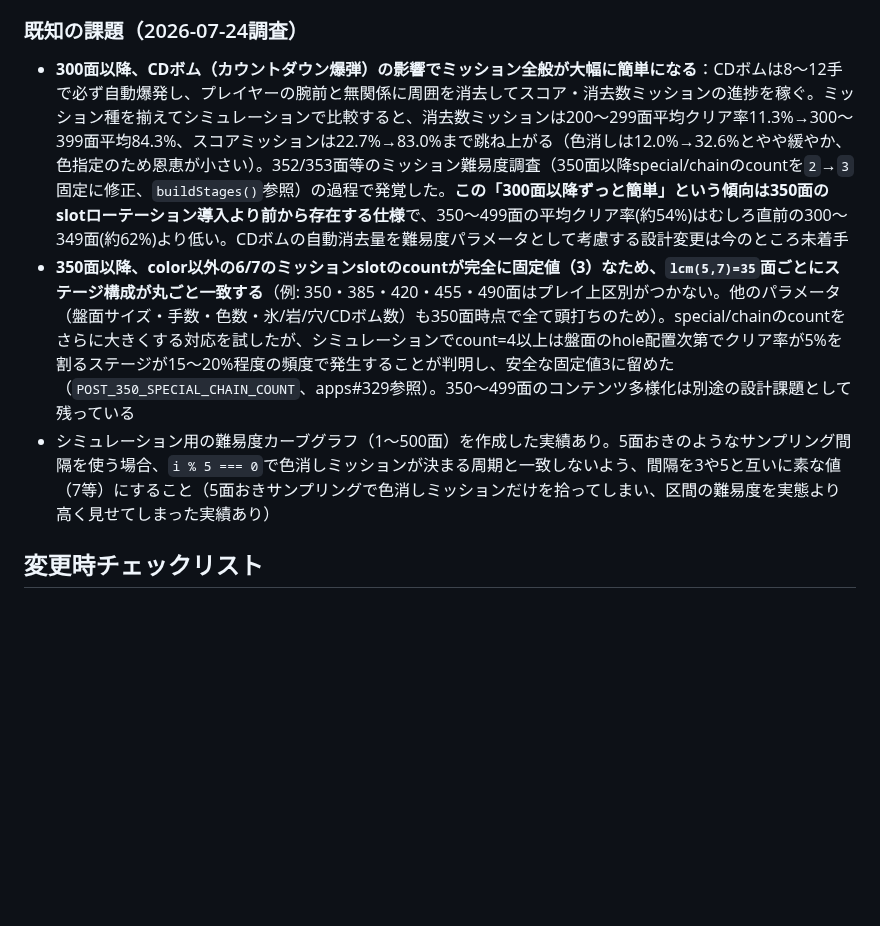
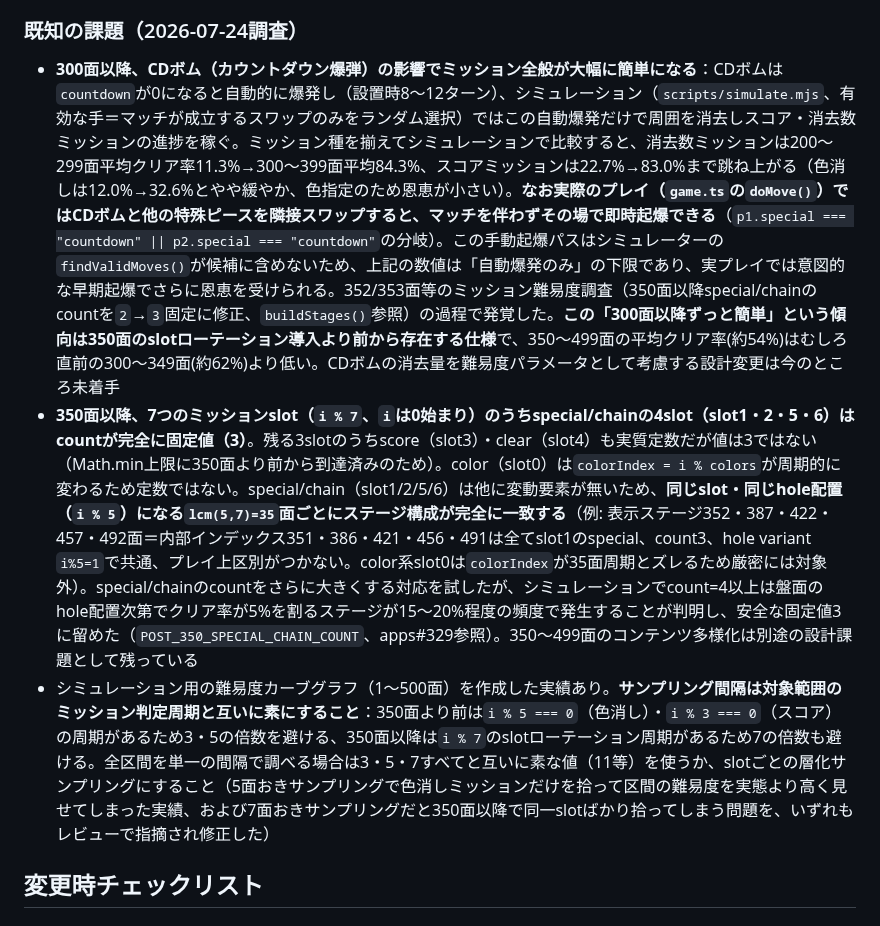
Before and after one commit to kumacha666/apps, a Markdown page: 7metch/CLAUDE.md, the part around the change. Rendered like a GitHub page; blank space fills up the shorter version.

Commit message:
docs(7metch): Codexレビュー指摘を反映し既知の課題の記述精度を修正
- CDボムは自動爆発(8-12ターン)だけでなく、他の特殊ピースとの隣接スワップで
  即時起爆もできる(game.tsのdoMove())。シミュレーターのfindValidMoves()は
  マッチを伴わないこの手動起爆パスを候補に含めないため、記載した数値は
  「自動爆発のみ」の下限であることを明記
- 「color以外の6/7のslotがcount=3固定」という記述は不正確だった。正しくは
  special/chainの4/7slot(slot1/2/5/6)のみがcount=3固定。score/clear(slot3/4)
  も定数だが値は3ではない(Math.min上限)。color(slot0)はcolorIndex=i%colors
  が変動するため定数ではない
- 重複ステージの例(350・385・420・455・490面)が誤り。0始まりのiで
  i>=350の分岐に達するのは表示351面からで、かつ例に使ったslot0(color)は
  colorIndexが変動するため実際には重複しない。special(slot1)の
  352・387・422・457・492面という正しい例に差し替え
- サンプリング間隔の推奨を「7面おき」としていたが、350面以降のi%7slot
  ローテーションと周期が一致し同じ問題が再発するため、3・5・7全てと
  互いに素な値を使うよう修正

以上、apps#331へのCodexレビュー指摘3件に対応。

```diff
--- a/7metch/CLAUDE.md
+++ b/7metch/CLAUDE.md
@@ -77,9 +77,9 @@
 
 ### 既知の課題（2026-07-24調査）
 
-- **300面以降、CDボム（カウントダウン爆弾）の影響でミッション全般が大幅に簡単になる**：CDボムは8〜12手で必ず自動爆発し、プレイヤーの腕前と無関係に周囲を消去してスコア・消去数ミッションの進捗を稼ぐ。ミッション種を揃えてシミュレーションで比較すると、消去数ミッションは200〜299面平均クリア率11.3%→300〜399面平均84.3%、スコアミッションは22.7%→83.0%まで跳ね上がる（色消しは12.0%→32.6%とやや緩やか、色指定のため恩恵が小さい）。352/353面等のミッション難易度調査（350面以降special/chainのcountを`2`→`3`固定に修正、`buildStages()`参照）の過程で発覚した。**この「300面以降ずっと簡単」という傾向は350面のslotローテーション導入より前から存在する仕様**で、350〜499面の平均クリア率(約54%)はむしろ直前の300〜349面(約62%)より低い。CDボムの自動消去量を難易度パラメータとして考慮する設計変更は今のところ未着手
-- **350面以降、color以外の6/7のミッションslotのcountが完全に固定値（3）なため、`lcm(5,7)=35`面ごとにステージ構成が丸ごと一致する**（例: 350・385・420・455・490面はプレイ上区別がつかない。他のパラメータ（盤面サイズ・手数・色数・氷/岩/穴/CDボム数）も350面時点で全て頭打ちのため）。special/chainのcountをさらに大きくする対応を試したが、シミュレーションでcount=4以上は盤面のhole配置次第でクリア率が5%を割るステージが15〜20%程度の頻度で発生することが判明し、安全な固定値3に留めた（`POST_350_SPECIAL_CHAIN_COUNT`、apps#329参照）。350〜499面のコンテンツ多様化は別途の設計課題として残っている
-- シミュレーション用の難易度カーブグラフ（1〜500面）を作成した実績あり。5面おきのようなサンプリング間隔を使う場合、`i % 5 === 0`で色消しミッションが決まる周期と一致しないよう、間隔を3や5と互いに素な値（7等）にすること（5面おきサンプリングで色消しミッションだけを拾ってしまい、区間の難易度を実態より高く見せてしまった実績あり）
+- **300面以降、CDボム（カウントダウン爆弾）の影響でミッション全般が大幅に簡単になる**：CDボムは`countdown`が0になると自動的に爆発し（設置時8〜12ターン）、シミュレーション（`scripts/simulate.mjs`、有効な手＝マッチが成立するスワップのみをランダム選択）ではこの自動爆発だけで周囲を消去しスコア・消去数ミッションの進捗を稼ぐ。ミッション種を揃えてシミュレーションで比較すると、消去数ミッションは200〜299面平均クリア率11.3%→300〜399面平均84.3%、スコアミッションは22.7%→83.0%まで跳ね上がる（色消しは12.0%→32.6%とやや緩やか、色指定のため恩恵が小さい）。**なお実際のプレイ（`game.ts`の`doMove()`）ではCDボムと他の特殊ピースを隣接スワップすると、マッチを伴わずその場で即時起爆できる**（`p1.special === "countdown" || p2.special === "countdown"`の分岐）。この手動起爆パスはシミュレーターの`findValidMoves()`が候補に含めないため、上記の数値は「自動爆発のみ」の下限であり、実プレイでは意図的な早期起爆でさらに恩恵を受けられる。352/353面等のミッション難易度調査（350面以降special/chainのcountを`2`→`3`固定に修正、`buildStages()`参照）の過程で発覚した。**この「300面以降ずっと簡単」という傾向は350面のslotローテーション導入より前から存在する仕様**で、350〜499面の平均クリア率(約54%)はむしろ直前の300〜349面(約62%)より低い。CDボムの消去量を難易度パラメータとして考慮する設計変更は今のところ未着手
+- **350面以降、7つのミッションslot（`i % 7`、`i`は0始まり）のうちspecial/chainの4slot（slot1・2・5・6）はcountが完全に固定値（3）**。残る3slotのうちscore（slot3）・clear（slot4）も実質定数だが値は3ではない（Math.min上限に350面より前から到達済みのため）。color（slot0）は`colorIndex = i % colors`が周期的に変わるため定数ではない。special/chain（slot1/2/5/6）は他に変動要素が無いため、**同じslot・同じhole配置（`i % 5`）になる`lcm(5,7)=35`面ごとにステージ構成が完全に一致する**（例: 表示ステージ352・387・422・457・492面＝内部インデックス351・386・421・456・491は全てslot1のspecial、count3、hole variant `i%5=1`で共通、プレイ上区別がつかない。color系slot0は`colorIndex`が35面周期とズレるため厳密には対象外）。special/chainのcountをさらに大きくする対応を試したが、シミュレーションでcount=4以上は盤面のhole配置次第でクリア率が5%を割るステージが15〜20%程度の頻度で発生することが判明し、安全な固定値3に留めた（`POST_350_SPECIAL_CHAIN_COUNT`、apps#329参照）。350〜499面のコンテンツ多様化は別途の設計課題として残っている
+- シミュレーション用の難易度カーブグラフ（1〜500面）を作成した実績あり。**サンプリング間隔は対象範囲のミッション判定周期と互いに素にすること**：350面より前は`i % 5 === 0`（色消し）・`i % 3 === 0`（スコア）の周期があるため3・5の倍数を避ける、350面以降は`i % 7`のslotローテーション周期があるため7の倍数も避ける。全区間を単一の間隔で調べる場合は3・5・7すべてと互いに素な値（11等）を使うか、slotごとの層化サンプリングにすること（5面おきサンプリングで色消しミッションだけを拾って区間の難易度を実態より高く見せてしまった実績、および7面おきサンプリングだと350面以降で同一slotばかり拾ってしまう問題を、いずれもレビューで指摘され修正した）
 
 ## 変更時チェックリスト
 
```
